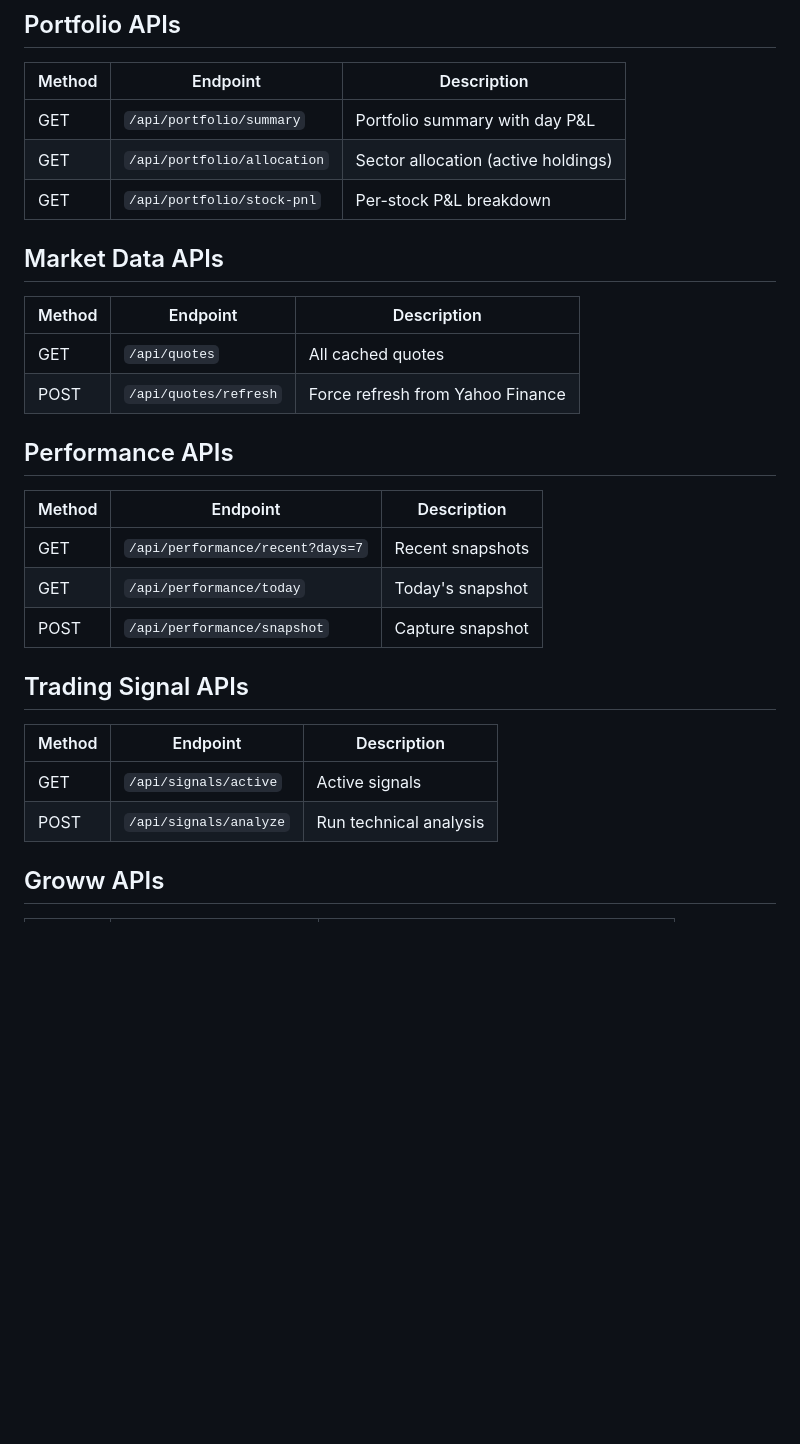
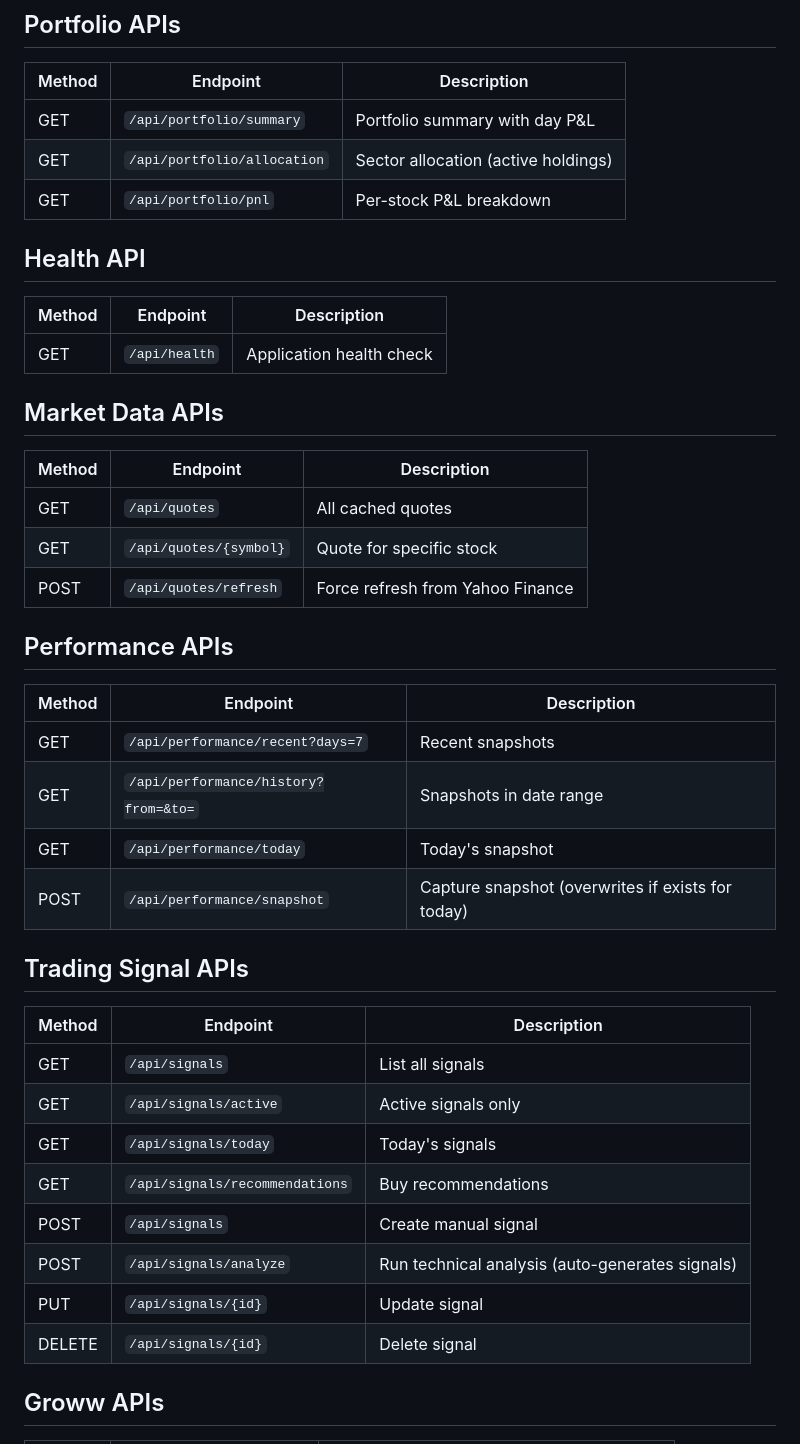
Before and after one commit to sampath12082-web/stock-portfolio-manager, a Markdown page: docs/api-reference.md, the part around the change. Drawn GitHub-style; blank space fills up the shorter version.

```diff
--- a/docs/api-reference.md
+++ b/docs/api-reference.md
@@ -85,13 +85,20 @@ Response: `investedAmount`, `currentValue`, `unrealizedPnL`, `unrealizedPnLPerce
 |--------|----------|-------------|
 | GET | `/api/portfolio/summary` | Portfolio summary with day P&L |
 | GET | `/api/portfolio/allocation` | Sector allocation (active holdings) |
-| GET | `/api/portfolio/stock-pnl` | Per-stock P&L breakdown |
+| GET | `/api/portfolio/pnl` | Per-stock P&L breakdown |
+
+## Health API
+
+| Method | Endpoint | Description |
+|--------|----------|-------------|
+| GET | `/api/health` | Application health check |
 
 ## Market Data APIs
 
 | Method | Endpoint | Description |
 |--------|----------|-------------|
 | GET | `/api/quotes` | All cached quotes |
+| GET | `/api/quotes/{symbol}` | Quote for specific stock |
 | POST | `/api/quotes/refresh` | Force refresh from Yahoo Finance |
 
 ## Performance APIs
@@ -99,15 +106,22 @@ Response: `investedAmount`, `currentValue`, `unrealizedPnL`, `unrealizedPnLPerce
 | Method | Endpoint | Description |
 |--------|----------|-------------|
 | GET | `/api/performance/recent?days=7` | Recent snapshots |
+| GET | `/api/performance/history?from=&to=` | Snapshots in date range |
 | GET | `/api/performance/today` | Today's snapshot |
-| POST | `/api/performance/snapshot` | Capture snapshot |
+| POST | `/api/performance/snapshot` | Capture snapshot (overwrites if exists for today) |
 
 ## Trading Signal APIs
 
 | Method | Endpoint | Description |
 |--------|----------|-------------|
-| GET | `/api/signals/active` | Active signals |
-| POST | `/api/signals/analyze` | Run technical analysis |
+| GET | `/api/signals` | List all signals |
+| GET | `/api/signals/active` | Active signals only |
+| GET | `/api/signals/today` | Today's signals |
+| GET | `/api/signals/recommendations` | Buy recommendations |
+| POST | `/api/signals` | Create manual signal |
+| POST | `/api/signals/analyze` | Run technical analysis (auto-generates signals) |
+| PUT | `/api/signals/{id}` | Update signal |
+| DELETE | `/api/signals/{id}` | Delete signal |
 
 ## Groww APIs
 
```
Also changed, not shown: CLAUDE.md (+1 -1 lines), docs/features.md (+26 -0 lines).
